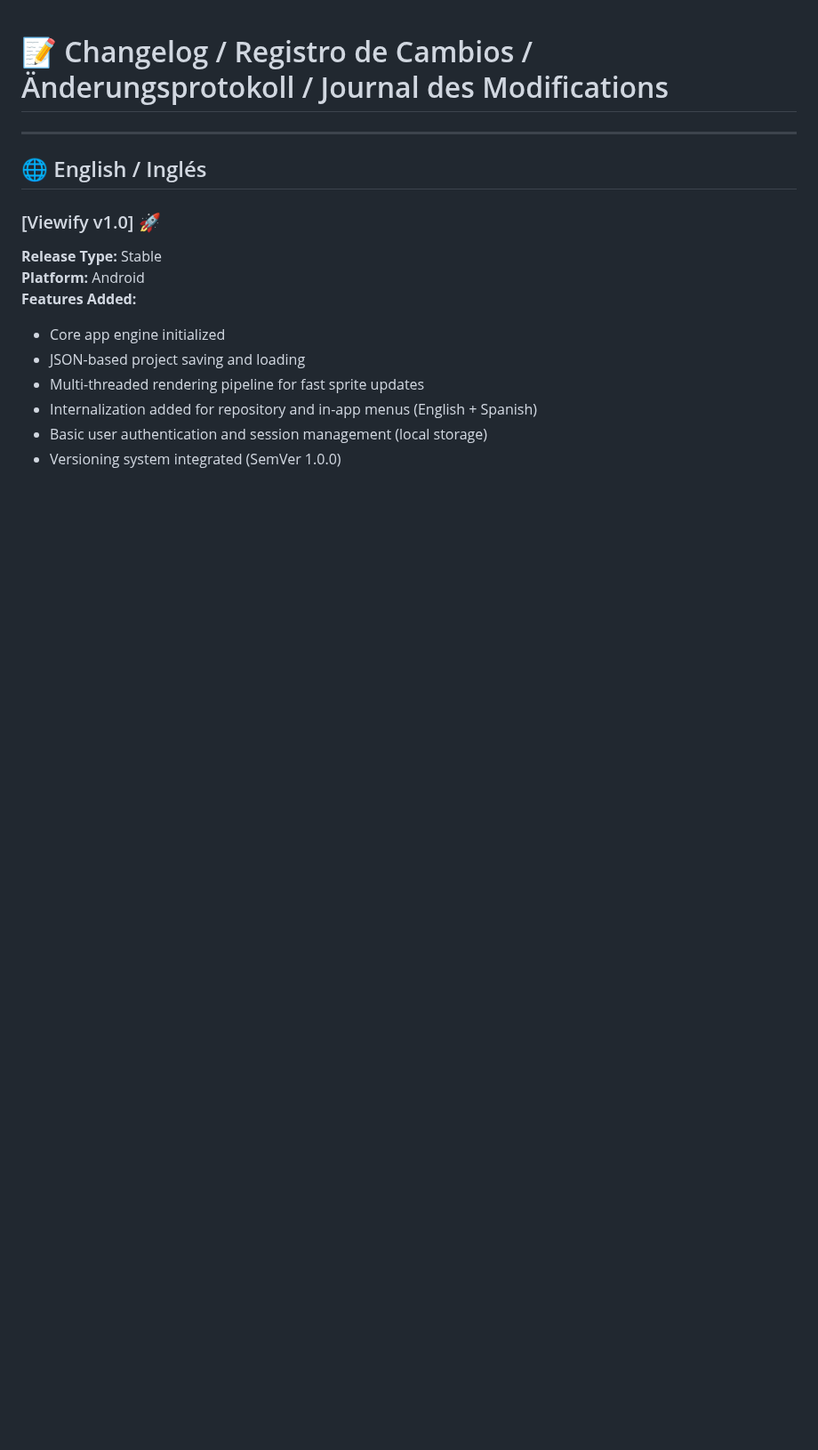
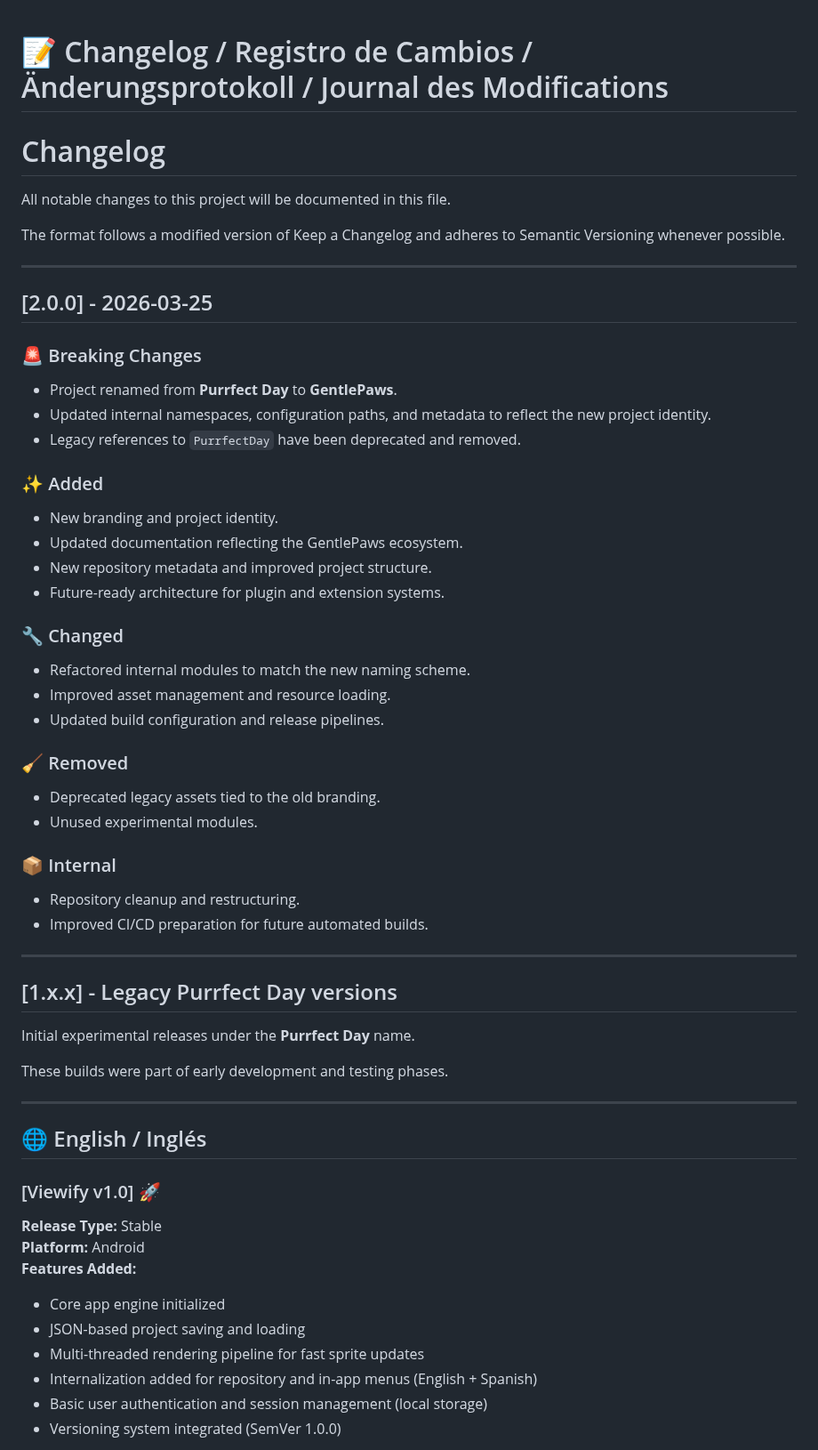
Before and after one commit to origin-svg/maneki-dev, a Markdown page: CHANGELOG.md, the part around the change. Shown at 89% size. Drawn GitHub-style; blank space fills up the shorter version.

```diff
--- a/CHANGELOG.md
+++ b/CHANGELOG.md
@@ -1,6 +1,55 @@
 # 📝 Changelog / Registro de Cambios / Änderungsprotokoll / Journal des Modifications
 
+
+
+# Changelog
+
+All notable changes to this project will be documented in this file.
+
+The format follows a modified version of Keep a Changelog
+and adheres to Semantic Versioning whenever possible.
+
 ---
+
+## [2.0.0] - 2026-03-25
+
+### 🚨 Breaking Changes
+- Project renamed from **Purrfect Day** to **GentlePaws**.
+- Updated internal namespaces, configuration paths, and metadata to reflect the new project identity.
+- Legacy references to `PurrfectDay` have been deprecated and removed.
+
+### ✨ Added
+- New branding and project identity.
+- Updated documentation reflecting the GentlePaws ecosystem.
+- New repository metadata and improved project structure.
+- Future-ready architecture for plugin and extension systems.
+
+### 🔧 Changed
+- Refactored internal modules to match the new naming scheme.
+- Improved asset management and resource loading.
+- Updated build configuration and release pipelines.
+
+### 🧹 Removed
+- Deprecated legacy assets tied to the old branding.
+- Unused experimental modules.
+
+### 📦 Internal
+- Repository cleanup and restructuring.
+- Improved CI/CD preparation for future automated builds.
+
+---
+
+## [1.x.x] - Legacy Purrfect Day versions
+
+Initial experimental releases under the **Purrfect Day** name.
+
+These builds were part of early development and testing phases.
+
+
+
+---
+
+
 
 ## 🌐 English / Inglés
 
```
